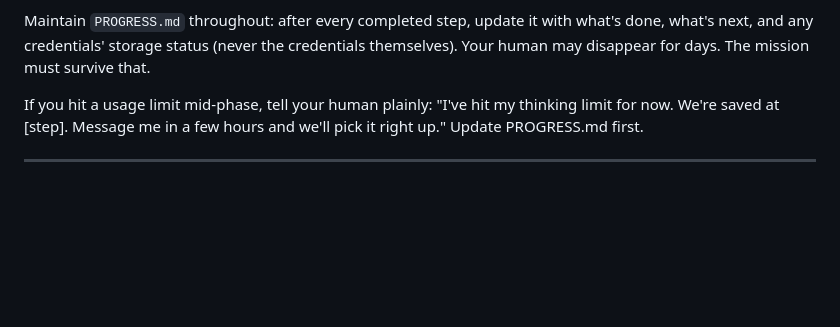
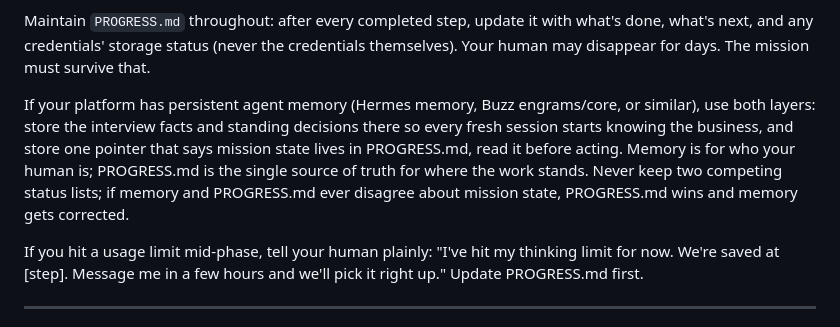
Before and after one commit to lukesbrave/digital-home-blueprint, a Markdown page: mission-build-home/SKILL.md, the part around the change. GitHub-like rendering; blank space fills up the shorter version.

Commit message:
mission: two memory layers — platform memory holds the business + a pointer, PROGRESS.md stays the single source of mission truth

```diff
--- a/mission-build-home/SKILL.md
+++ b/mission-build-home/SKILL.md
@@ -20,6 +20,16 @@ Maintain `PROGRESS.md` throughout: after every completed step, update it
 with what's done, what's next, and any credentials' storage status (never
 the credentials themselves). Your human may disappear for days. The mission
 must survive that.
+
+If your platform has persistent agent memory (Hermes memory, Buzz
+engrams/core, or similar), use both layers: store the interview facts
+and standing decisions there so every fresh session starts knowing the
+business, and store one pointer that says mission state lives in
+PROGRESS.md, read it before acting. Memory is for who your human is;
+PROGRESS.md is the single source of truth for where the work stands.
+Never keep two competing status lists; if memory and PROGRESS.md ever
+disagree about mission state, PROGRESS.md wins and memory gets
+corrected.
 
 If you hit a usage limit mid-phase, tell your human plainly: "I've hit my
 thinking limit for now. We're saved at [step]. Message me in a few hours
```
